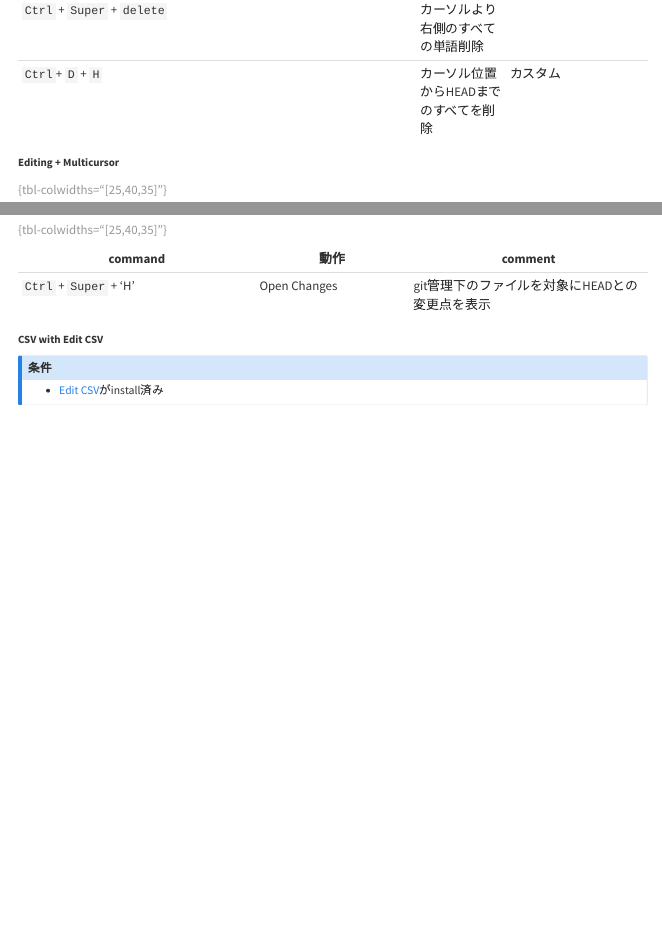
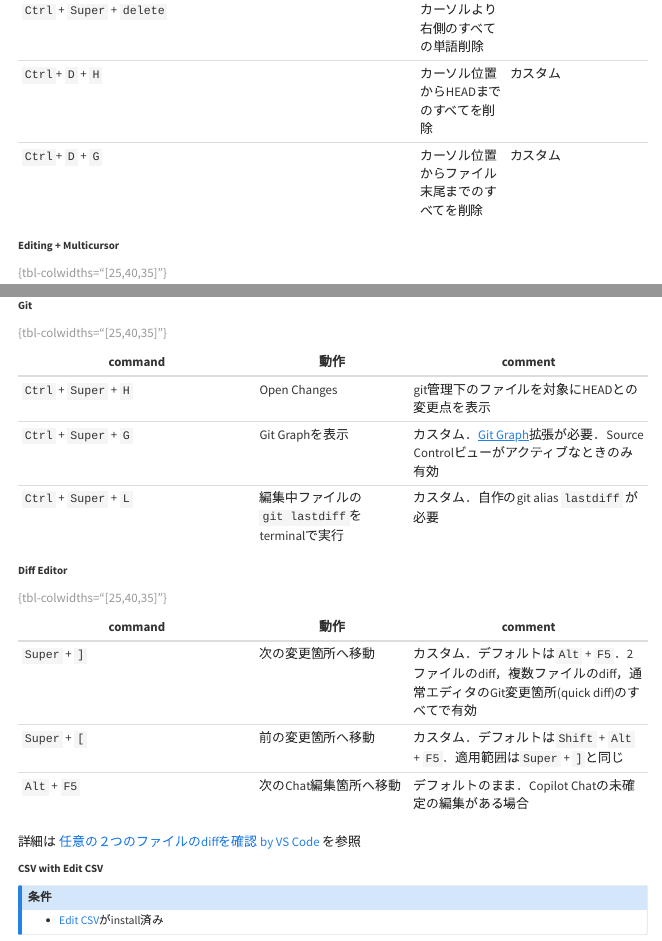
Before and after one commit to RyoNakagami/regmonkey-datascience-blog, a Quarto document (posts/2024-12-19-shortcuts/index.qmd): the page in a window 1100 px wide, from 4580 px down before the commit and from 4690 px down after it, so that both start at the same text, and a second part further down, joined at a grey line. Rendered offline with R 4.5, knitr and Pandoc in place of Quarto, with nearby package versions; menus at the side of the page are left out.

Commit message:
edit: document custom VS Code keybindings and diff navigation

```diff
--- a/posts/2024-12-19-shortcuts/index.qmd
+++ b/posts/2024-12-19-shortcuts/index.qmd
@@ -2,7 +2,7 @@
 title: "自分用ショートカットシート"
 author: "Ryo Nakagami"
 date: "2024-12-19"
-date-modified: "2026-11-04"
+date-modified: "2026-11-26"
 categories: [環境構築, shortcuts]
 listing_category: development
 comments:
@@ -155,6 +157,7 @@ comments:
 |`Ctrl` + `Super` + `backspace`| カーソルより左側のすべての単語削除||
 |`Ctrl` + `Super` + `delete`   | カーソルより右側のすべての単語削除||
 | `Ctrl`+ `D` + `H`            | カーソル位置からHEADまでのすべてを削除 | カスタム |
+| `Ctrl`+ `D` + `G`            | カーソル位置からファイル末尾までのすべてを削除 | カスタム |
 
 : {tbl-colwidths="[25,40,35]"}
 
@@ -216,9 +219,24 @@ comments:
 
 |**command**|**動作**|**comment**|
 |-----------|-------|-----------|
-|`Ctrl` + `Super` + 'H'|Open Changes|git管理下のファイルを対象にHEADとの変更点を表示|
+|`Ctrl` + `Super` + `H`|Open Changes|git管理下のファイルを対象にHEADとの変更点を表示|
+|`Ctrl` + `Super` + `G`|Git Graphを表示|カスタム．[Git Graph](https://marketplace.visualstudio.com/items?itemName=mhutchie.git-graph)拡張が必要．Source Controlビューがアクティブなときのみ有効|
+|`Ctrl` + `Super` + `L`|編集中ファイルの`git lastdiff`をterminalで実行|カスタム．自作のgit alias `lastdiff` が必要|
 
 : {tbl-colwidths="[25,40,35]"}
+
+
+### Diff Editor
+
+|**command**|**動作**|**comment**|
+|-----------|-------|-----------|
+|`Super` + `]`|次の変更箇所へ移動|カスタム．デフォルトは`Alt` + `F5`．2ファイルのdiff，複数ファイルのdiff，通常エディタのGit変更箇所(quick diff)のすべてで有効|
+|`Super` + `[`|前の変更箇所へ移動|カスタム．デフォルトは`Shift` + `Alt` + `F5`．適用範囲は`Super` + `]`と同じ|
+|`Alt` + `F5`|次のChat編集箇所へ移動|デフォルトのまま．Copilot Chatの未確定の編集がある場合|
+
+: {tbl-colwidths="[25,40,35]"}
+
+詳細は [任意の２つのファイルのdiffを確認 by VS Code](../2026-11-21-check-file-diff-via-vscode/index.qmd) を参照
 
 
 ### CSV with Edit CSV
--- a/posts/2026-11-21-check-file-diff-via-vscode/index.qmd
+++ b/posts/2026-11-21-check-file-diff-via-vscode/index.qmd
@@ -168,7 +168,23 @@ code -n -d /etc/skel/.bashrc ~/.bashrc
 
 - `when` を `textCompareEditorVisible` に絞り，diff エディタ表示中だけ有効にする
 - `command` 先頭の `-` は既定の割り当ての解除を表す．ここでは diff エディタでの `Alt+F5` / `Shift+Alt+F5` を外している
-- `Alt+F5` には Chat の編集間移動や Git の変更箇所（quick diff）間移動も割り当てられているが，`when` が異なるのでそちらには影響しない
+
+`Alt+F5` / `Shift+Alt+F5` には，diff エディタ以外にも「変更箇所への移動」コマンドが `when` 違いで割り当てられています．筆者はこれらも同じ要領（追加 + `-` で既定を解除）で `Super+]` / `Super+[` に揃えています．
+
+:::: {.no-border-top-table}
+
+| 画面 | `when` | 次へ / 前へ のコマンド |
+|---|---|---|
+| 2ファイルの diff エディタ（`code -d` など） | `textCompareEditorVisible` | `workbench.action.compareEditor.nextChange` / `previousChange` |
+| 複数ファイルの diff エディタ（ソース管理の変更一覧など） | `activeEditor == 'multiDiffEditor'` | `multiDiffEditor.goToNextChange` / `goToPreviousChange` |
+| 通常のエディタ上の Git 変更箇所（quick diff） | `editorTextFocus && !textCompareEditorActive && quickDiffDecorationCount != '0'` | `workbench.action.editor.nextChange` / `previousChange` |
+
+: {tbl-colwidths="[28,36,36]"}
+
+::::
+
+- 3つとも `when` が排他的なので，同じ `Super+]` / `Super+[` に割り当てても衝突しない
+- Chat の編集間移動（Chat: Go to Next/Previous Chat Edit）は変更しておらず，`Alt+F5` / `Shift+Alt+F5` のまま
 
 ### VS Code と Neovim の操作対応表
 
```
Also changed, not shown: posts/2024-12-19-shortcuts/index.qmd (10 more changed lines).
